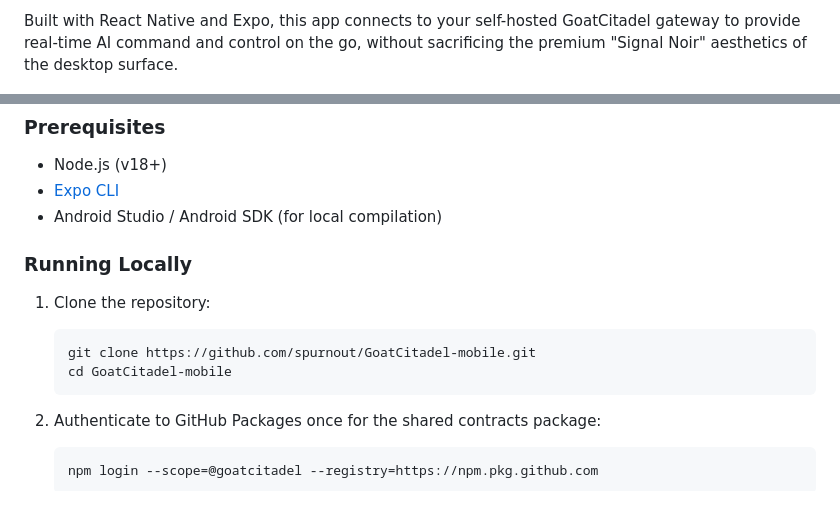
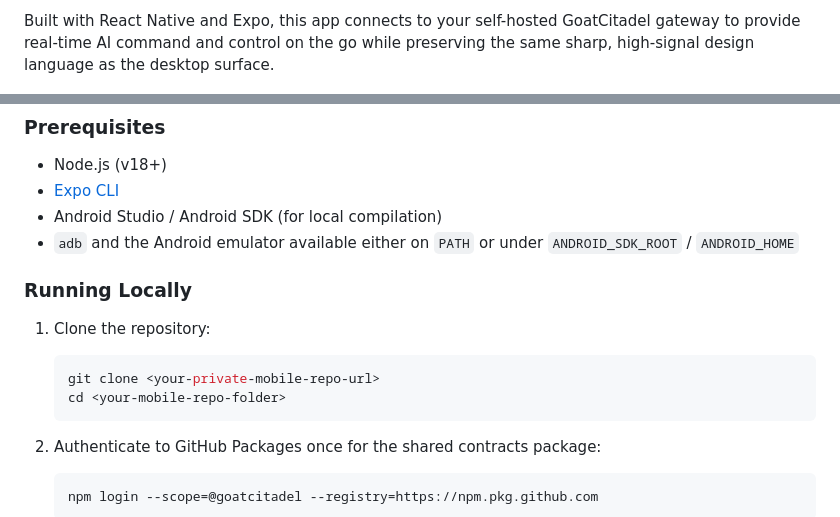
Before and after one commit to goatcitadel/GoatCitadel-mobile, a Markdown page: README.md, 2 parts joined by grey strips. Rendered like a GitHub page.

````diff
--- a/README.md
+++ b/README.md
@@ -4,5 +4,5 @@
 
-Built with React Native and Expo, this app connects to your self-hosted GoatCitadel gateway to provide real-time AI command and control on the go, without sacrificing the premium "Signal Noir" aesthetics of the desktop surface.
+Built with React Native and Expo, this app connects to your self-hosted GoatCitadel gateway to provide real-time AI command and control on the go while preserving the same sharp, high-signal design language as the desktop surface.
 
 <p align="center">
   <img src="assets/readme/summit.png" width="30%" alt="Summit Dashboard" />
@@ -34,13 +34,14 @@ A pre-built APK is included in the root of this repository for immediate sideloa
 - Node.js (v18+)
 - [Expo CLI](https://docs.expo.dev/get-started/installation/)
 - Android Studio / Android SDK (for local compilation)
+- `adb` and the Android emulator available either on `PATH` or under `ANDROID_SDK_ROOT` / `ANDROID_HOME`
 
 ### Running Locally
 
 1. Clone the repository:
    ```bash
-   git clone https://github.com/spurnout/GoatCitadel-mobile.git
-   cd GoatCitadel-mobile
+   git clone <your-private-mobile-repo-url>
+   cd <your-mobile-repo-folder>
    ```
 
 2. Authenticate to GitHub Packages once for the shared contracts package:
````
Also changed, not shown: other parts of README.md (+52 -2 lines).
